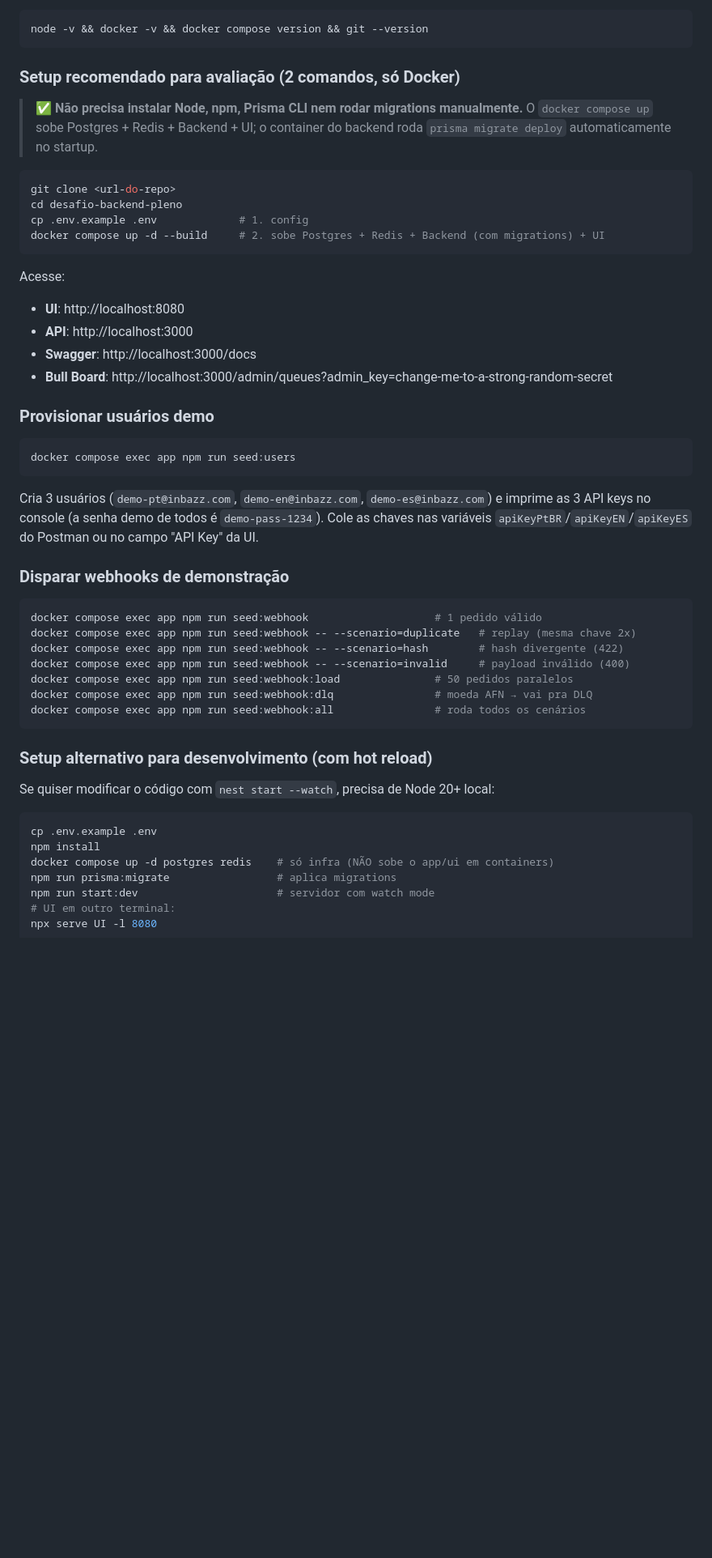
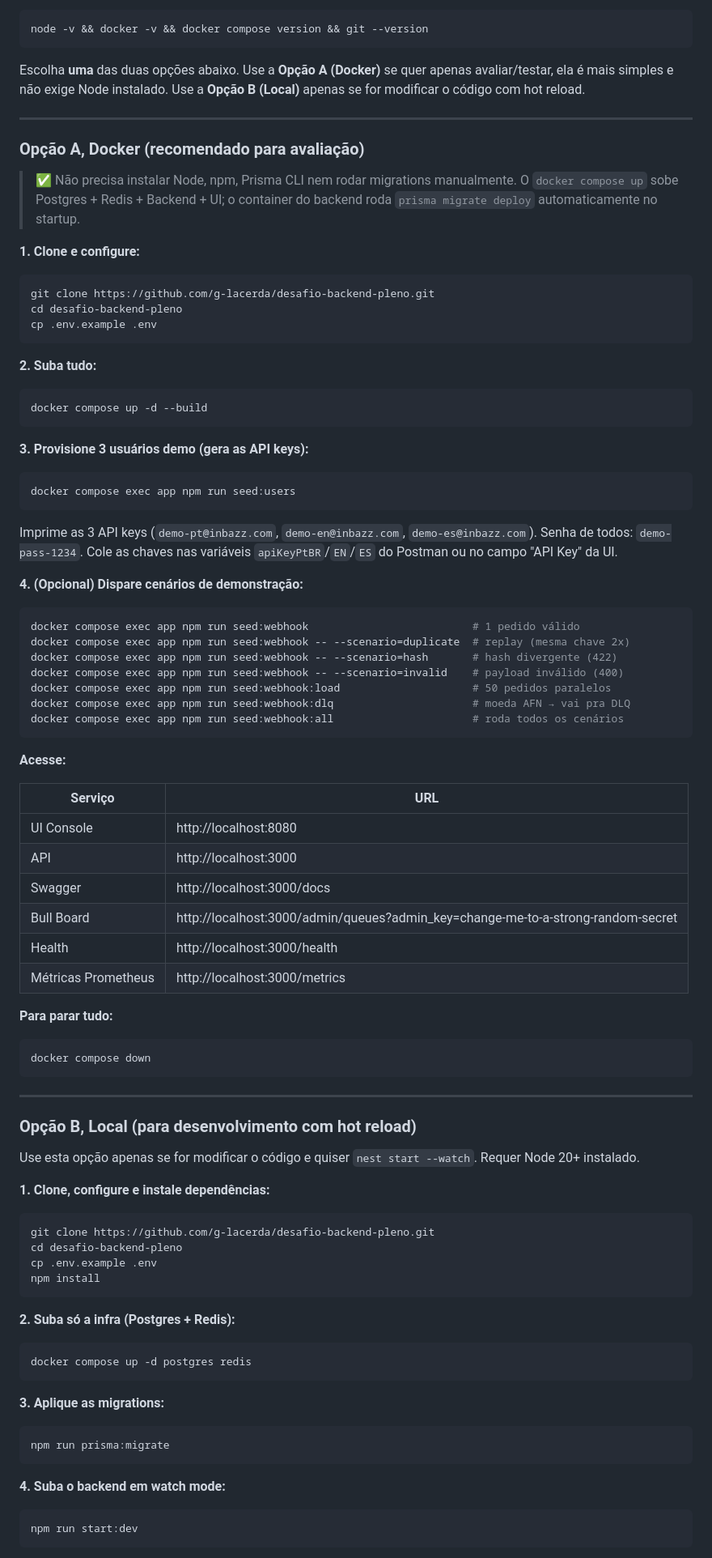
Before and after one commit to g-lacerda/desafio-backend-pleno, a Markdown page: README.md, the part around one of its changes. Shown at 81% size. Rendered like a GitHub page; blank space fills up the shorter version.

````diff
--- a/README.md
+++ b/README.md
@@ -96,51 +96,86 @@ Verifique tudo de uma vez:
 node -v && docker -v && docker compose version && git --version
 ```
 
-### Setup recomendado para avaliação (2 comandos, só Docker)
+Escolha **uma** das duas opções abaixo. Use a **Opção A (Docker)** se quer apenas avaliar/testar, ela é mais simples e não exige Node instalado. Use a **Opção B (Local)** apenas se for modificar o código com hot reload.
 
-> ✅ **Não precisa instalar Node, npm, Prisma CLI nem rodar migrations manualmente.** O `docker compose up` sobe Postgres + Redis + Backend + UI; o container do backend roda `prisma migrate deploy` automaticamente no startup.
+---
 
+### Opção A, Docker (recomendado para avaliação)
+
+> ✅ Não precisa instalar Node, npm, Prisma CLI nem rodar migrations manualmente. O `docker compose up` sobe Postgres + Redis + Backend + UI; o container do backend roda `prisma migrate deploy` automaticamente no startup.
+
+**1. Clone e configure:**
 ```bash
-git clone <url-do-repo>
+git clone https://github.com/g-lacerda/desafio-backend-pleno.git
 cd desafio-backend-pleno
-cp .env.example .env             # 1. config
-docker compose up -d --build     # 2. sobe Postgres + Redis + Backend (com migrations) + UI
+cp .env.example .env
 ```
 
-Acesse:
-- **UI**: http://localhost:8080
-- **API**: http://localhost:3000
-- **Swagger**: http://localhost:3000/docs
-- **Bull Board**: http://localhost:3000/admin/queues?admin_key=change-me-to-a-strong-random-secret
+**2. Suba tudo:**
+```bash
+docker compose up -d --build
+```
 
-### Provisionar usuários demo
-
+**3. Provisione 3 usuários demo (gera as API keys):**
 ```bash
 docker compose exec app npm run seed:users
 ```
 
-Cria 3 usuários (`demo-pt@inbazz.com`, `demo-en@inbazz.com`, `demo-es@inbazz.com`) e imprime as 3 API keys no console (a senha demo de todos é `demo-pass-1234`). Cole as chaves nas variáveis `apiKeyPtBR`/`apiKeyEN`/`apiKeyES` do Postman ou no campo "API Key" da UI.
+Imprime as 3 API keys (`demo-pt@inbazz.com`, `demo-en@inbazz.com`, `demo-es@inbazz.com`). Senha de todos: `demo-pass-1234`. Cole as chaves nas variáveis `apiKeyPtBR`/`EN`/`ES` do Postman ou no campo "API Key" da UI.
 
-### Disparar webhooks de demonstração
-
+**4. (Opcional) Dispare cenários de demonstração:**
 ```bash
-docker compose exec app npm run seed:webhook                    # 1 pedido válido
-docker compose exec app npm run seed:webhook -- --scenario=duplicate   # replay (mesma chave 2x)
-docker compose exec app npm run seed:webhook -- --scenario=hash        # hash divergente (422)
-docker compose exec app npm run seed:webhook -- --scenario=invalid     # payload inválido (400)
-docker compose exec app npm run seed:webhook:load               # 50 pedidos paralelos
-docker compose exec app npm run seed:webhook:dlq                # moeda AFN → vai pra DLQ
-docker compose exec app npm run seed:webhook:all                # roda todos os cenários
+docker compose exec app npm run seed:webhook                          # 1 pedido válido
+docker compose exec app npm run seed:webhook -- --scenario=duplicate  # replay (mesma chave 2x)
+docker compose exec app npm run seed:webhook -- --scenario=hash       # hash divergente (422)
+docker compose exec app npm run seed:webhook -- --scenario=invalid    # payload inválido (400)
+docker compose exec app npm run seed:webhook:load                     # 50 pedidos paralelos
+docker compose exec app npm run seed:webhook:dlq                      # moeda AFN → vai pra DLQ
+docker compose exec app npm run seed:webhook:all                      # roda todos os cenários
 ```
 
-### Setup alternativo para desenvolvimento (com hot reload)
+**Acesse:**
 
-Se quiser modificar o código com `nest start --watch`, precisa de Node 20+ local:
+| Serviço | URL |
+|---|---|
+| UI Console | http://localhost:8080 |
+| API | http://localhost:3000 |
+| Swagger | http://localhost:3000/docs |
+| Bull Board | http://localhost:3000/admin/queues?admin_key=change-me-to-a-strong-random-secret |
+| Health | http://localhost:3000/health |
+| Métricas Prometheus | http://localhost:3000/metrics |
 
+**Para parar tudo:**
 ```bash
+docker compose down
+```
+
+---
+
+### Opção B, Local (para desenvolvimento com hot reload)
+
+Use esta opção apenas se for modificar o código e quiser `nest start --watch`. Requer Node 20+ instalado.
+
+**1. Clone, configure e instale dependências:**
+```bash
+git clone https://github.com/g-lacerda/desafio-backend-pleno.git
+cd desafio-backend-pleno
 cp .env.example .env
 npm install
-docker compose up -d postgres redis    # só infra (NÃO sobe o app/ui em containers)
-npm run prisma:migrate                 # aplica migrations
-npm run start:dev                      # servidor com watch mode
-# UI em outro terminal:
+```
+
+**2. Suba só a infra (Postgres + Redis):**
+```bash
+docker compose up -d postgres redis
+```
+
+**3. Aplique as migrations:**
+```bash
+npm run prisma:migrate
+```
+
+**4. Suba o backend em watch mode:**
+```bash
+npm run start:dev
+```
+
````
Also changed, not shown: other parts of README.md (+34 -28 lines).
